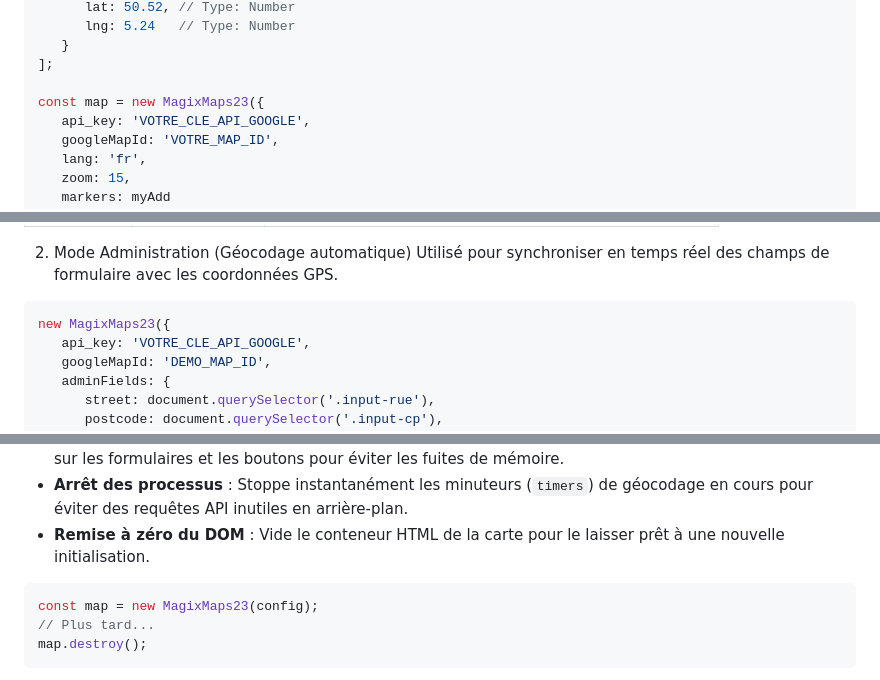
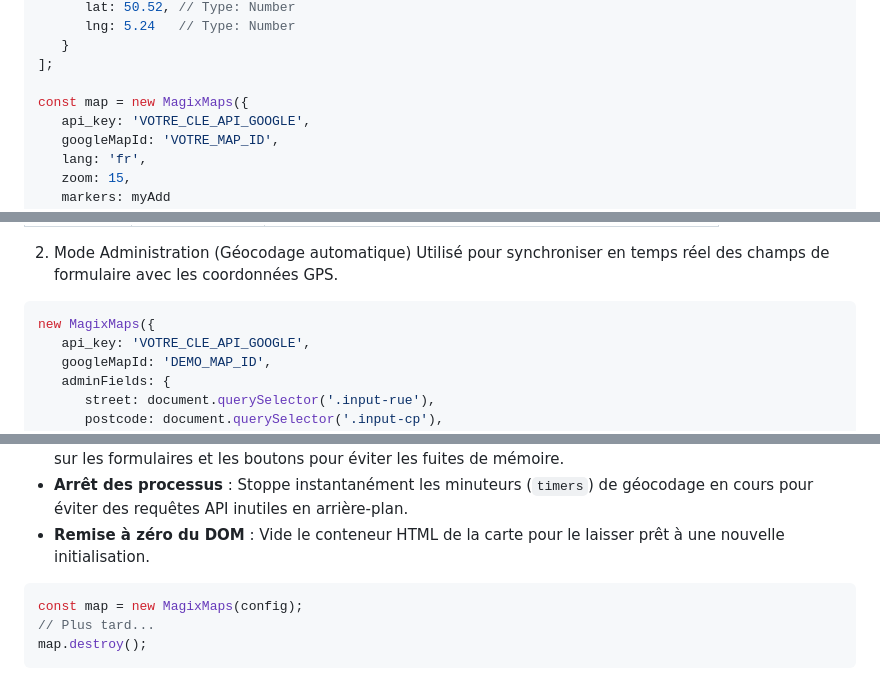
Before and after one commit to gtraxx/magixmaps, a Markdown page: README.md, 3 parts joined by grey strips. GitHub-like rendering.

Commit message:
fix bug README

````diff
--- a/README.md
+++ b/README.md
@@ -75,7 +75,7 @@ const myAdd = [
    }
 ];
 
-const map = new MagixMaps23({
+const map = new MagixMaps({
    api_key: 'VOTRE_CLE_API_GOOGLE',
    googleMapId: 'VOTRE_MAP_ID',
    lang: 'fr',
@@ -98,7 +98,7 @@ Chaque objet du tableau markers accepte les propriétés suivantes :
    Utilisé pour synchroniser en temps réel des champs de formulaire avec les coordonnées GPS.
 
 ```javascript
-new MagixMaps23({
+new MagixMaps({
    api_key: 'VOTRE_CLE_API_GOOGLE',
    googleMapId: 'DEMO_MAP_ID',
    adminFields: {
@@ -121,7 +121,7 @@ La méthode `destroy()` permet un nettoyage complet de l'instance pour garantir
 * **Remise à zéro du DOM** : Vide le conteneur HTML de la carte pour le laisser prêt à une nouvelle initialisation.
 
 ```javascript
-const map = new MagixMaps23(config);
+const map = new MagixMaps(config);
 // Plus tard...
 map.destroy();
 ```
````
